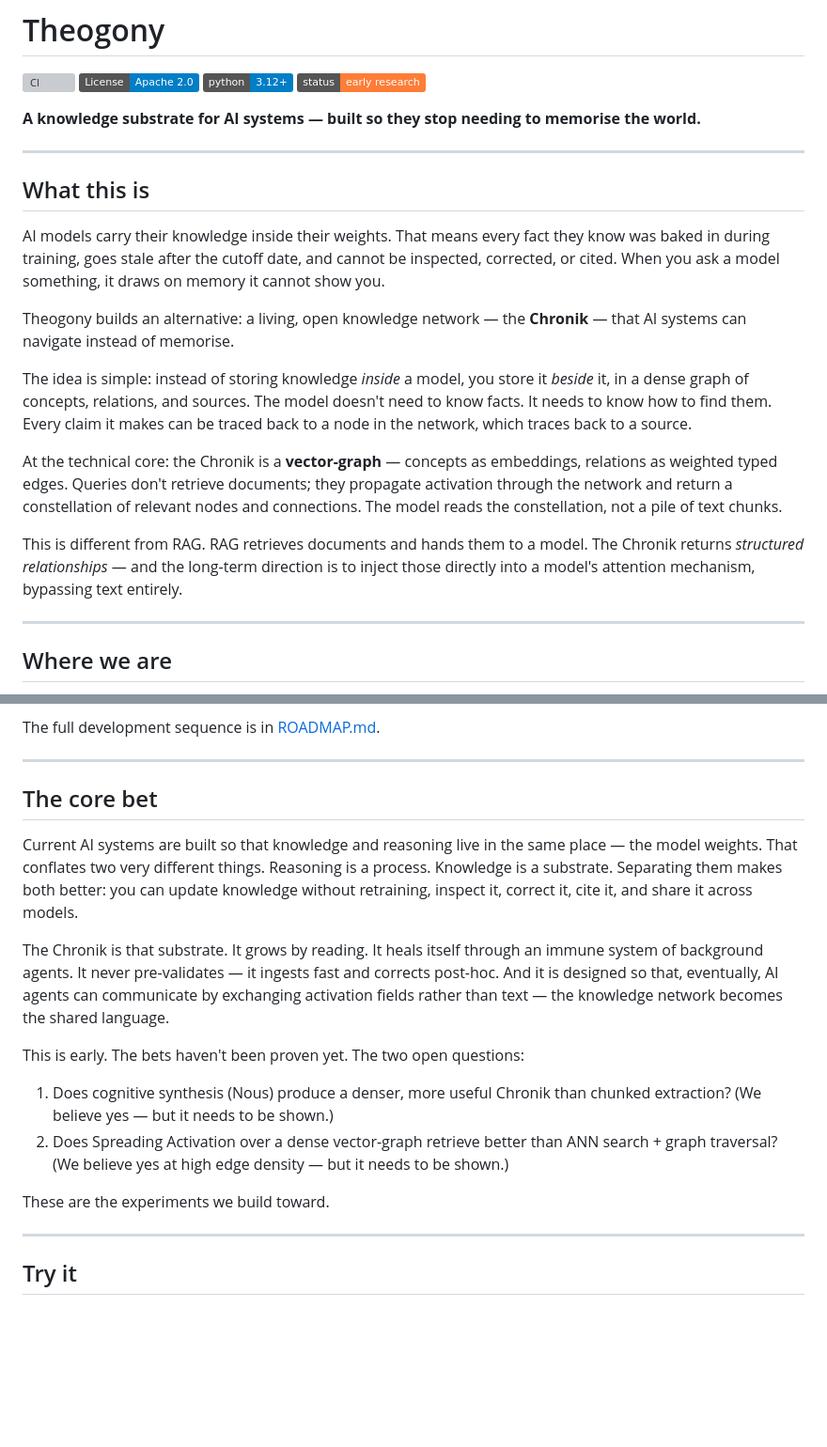
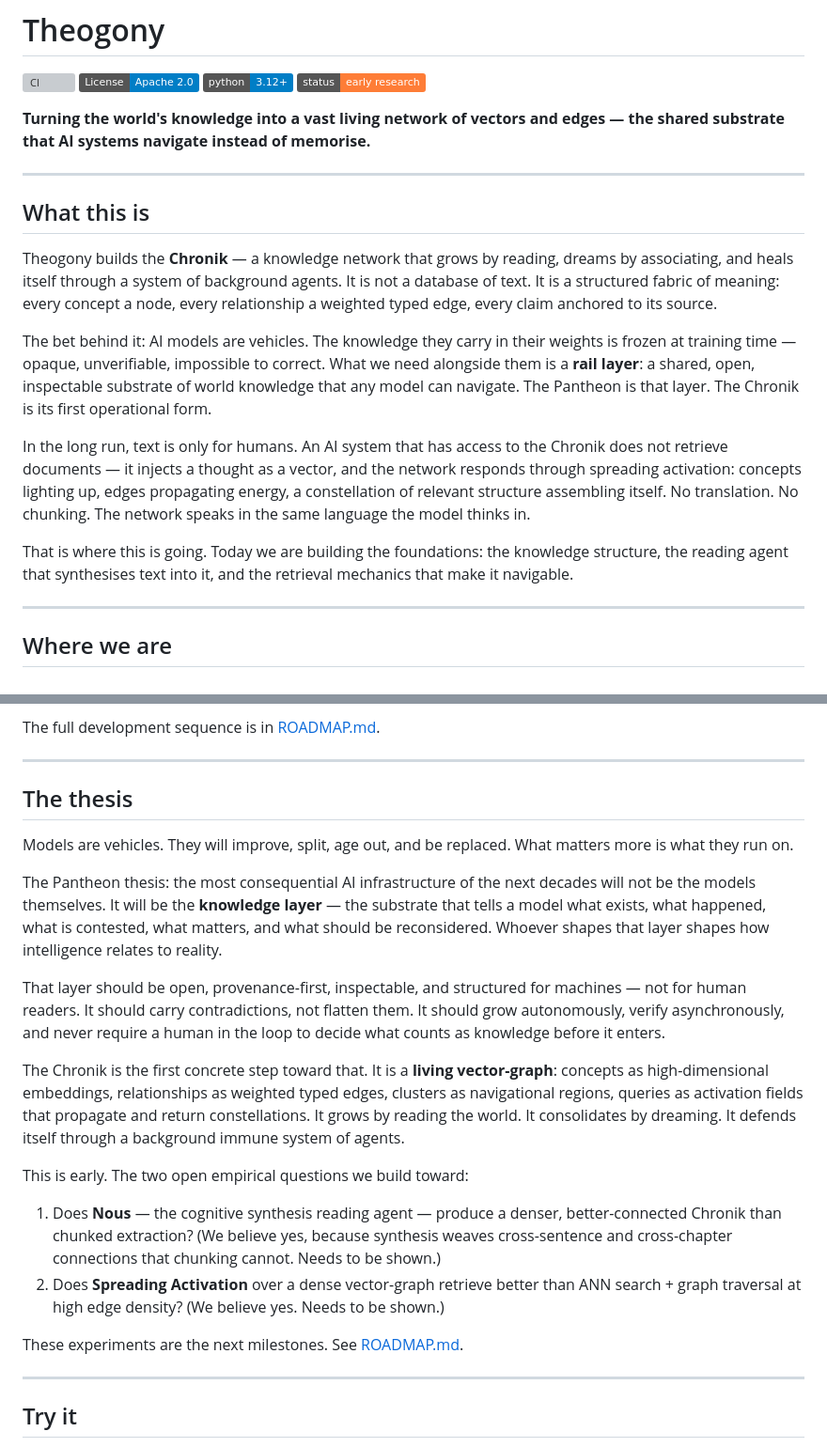
Before and after one commit to theogony-project/theogony, a Markdown page: README.md, 2 parts joined by grey strips. Shown at 94% size. Drawn GitHub-style; badges without logos; blank space fills up the shorter version; grey boxes are pictures that could not be loaded.

Commit message:
docs(readme): sharpen opening — Pantheon thesis, rail layer, vector-fabric vision
The previous rewrite still framed the project as 'better RAG'.
The actual vision: the Chronik is a living network of vectors and edges
that AI systems navigate instead of memorise — the rail layer beneath
models, not a retrieval improvement. Text is only for humans at the edges.
The opening and thesis section now carry this directly.

Co-authored-by: Cursor <cursoragent@cursor.com>

```diff
--- a/README.md
+++ b/README.md
@@ -5,21 +5,19 @@
 [![Python 3.12+](https://img.shields.io/badge/python-3.12+-blue.svg)](https://www.python.org/downloads/)
 [![Status: Early Research](https://img.shields.io/badge/status-early%20research-orange.svg)](ROADMAP.md)
 
-**A knowledge substrate for AI systems — built so they stop needing to memorise the world.**
+**Turning the world's knowledge into a vast living network of vectors and edges — the shared substrate that AI systems navigate instead of memorise.**
 
 ---
 
 ## What this is
 
-AI models carry their knowledge inside their weights. That means every fact they know was baked in during training, goes stale after the cutoff date, and cannot be inspected, corrected, or cited. When you ask a model something, it draws on memory it cannot show you.
+Theogony builds the **Chronik** — a knowledge network that grows by reading, dreams by associating, and heals itself through a system of background agents. It is not a database of text. It is a structured fabric of meaning: every concept a node, every relationship a weighted typed edge, every claim anchored to its source.
 
-Theogony builds an alternative: a living, open knowledge network — the **Chronik** — that AI systems can navigate instead of memorise.
+The bet behind it: AI models are vehicles. The knowledge they carry in their weights is frozen at training time — opaque, unverifiable, impossible to correct. What we need alongside them is a **rail layer**: a shared, open, inspectable substrate of world knowledge that any model can navigate. The Pantheon is that layer. The Chronik is its first operational form.
 
-The idea is simple: instead of storing knowledge *inside* a model, you store it *beside* it, in a dense graph of concepts, relations, and sources. The model doesn't need to know facts. It needs to know how to find them. Every claim it makes can be traced back to a node in the network, which traces back to a source.
+In the long run, text is only for humans. An AI system that has access to the Chronik does not retrieve documents — it injects a thought as a vector, and the network responds through spreading activation: concepts lighting up, edges propagating energy, a constellation of relevant structure assembling itself. No translation. No chunking. The network speaks in the same language the model thinks in.
 
-At the technical core: the Chronik is a **vector-graph** — concepts as embeddings, relations as weighted typed edges. Queries don't retrieve documents; they propagate activation through the network and return a constellation of relevant nodes and connections. The model reads the constellation, not a pile of text chunks.
-
-This is different from RAG. RAG retrieves documents and hands them to a model. The Chronik returns *structured relationships* — and the long-term direction is to inject those directly into a model's attention mechanism, bypassing text entirely.
+That is where this is going. Today we are building the foundations: the knowledge structure, the reading agent that synthesises text into it, and the retrieval mechanics that make it navigable.
 
 ---
 
@@ -42,18 +40,22 @@ The full development sequence is in [ROADMAP.md](ROADMAP.md).
 
 ---
 
-## The core bet
+## The thesis
 
-Current AI systems are built so that knowledge and reasoning live in the same place — the model weights. That conflates two very different things. Reasoning is a process. Knowledge is a substrate. Separating them makes both better: you can update knowledge without retraining, inspect it, correct it, cite it, and share it across models.
+Models are vehicles. They will improve, split, age out, and be replaced. What matters more is what they run on.
 
-The Chronik is that substrate. It grows by reading. It heals itself through an immune system of background agents. It never pre-validates — it ingests fast and corrects post-hoc. And it is designed so that, eventually, AI agents can communicate by exchanging activation fields rather than text — the knowledge network becomes the shared language.
+The Pantheon thesis: the most consequential AI infrastructure of the next decades will not be the models themselves. It will be the **knowledge layer** — the substrate that tells a model what exists, what happened, what is contested, what matters, and what should be reconsidered. Whoever shapes that layer shapes how intelligence relates to reality.
 
-This is early. The bets haven't been proven yet. The two open questions:
+That layer should be open, provenance-first, inspectable, and structured for machines — not for human readers. It should carry contradictions, not flatten them. It should grow autonomously, verify asynchronously, and never require a human in the loop to decide what counts as knowledge before it enters.
 
-1. Does cognitive synthesis (Nous) produce a denser, more useful Chronik than chunked extraction? (We believe yes — but it needs to be shown.)
-2. Does Spreading Activation over a dense vector-graph retrieve better than ANN search + graph traversal? (We believe yes at high edge density — but it needs to be shown.)
+The Chronik is the first concrete step toward that. It is a **living vector-graph**: concepts as high-dimensional embeddings, relationships as weighted typed edges, clusters as navigational regions, queries as activation fields that propagate and return constellations. It grows by reading the world. It consolidates by dreaming. It defends itself through a background immune system of agents.
 
-These are the experiments we build toward.
+This is early. The two open empirical questions we build toward:
+
+1. Does **Nous** — the cognitive synthesis reading agent — produce a denser, better-connected Chronik than chunked extraction? (We believe yes, because synthesis weaves cross-sentence and cross-chapter connections that chunking cannot. Needs to be shown.)
+2. Does **Spreading Activation** over a dense vector-graph retrieve better than ANN search + graph traversal at high edge density? (We believe yes. Needs to be shown.)
+
+These experiments are the next milestones. See [ROADMAP.md](ROADMAP.md).
 
 ---
 
```
